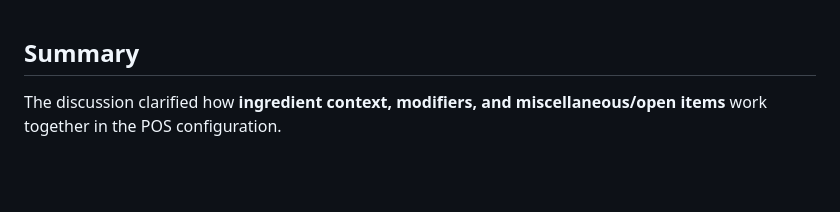
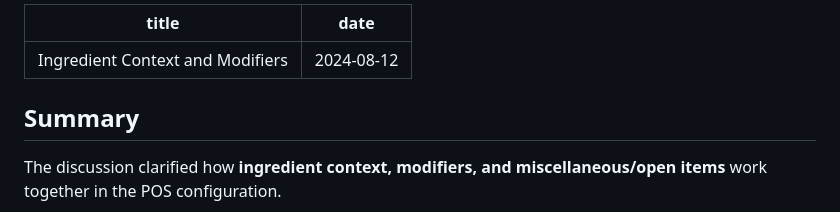
Before and after one commit to awesomething/awesomething.github.io, a Markdown page: posts/menu3.md, the part around the change. Rendered like a GitHub page; blank space fills up the shorter version.

```diff
--- a/posts/menu3.md
+++ b/posts/menu3.md
@@ -1,3 +1,8 @@
+---
+title: "Ingredient Context and Modifiers"
+date: 2024-08-12
+---
+
 ## Summary
 
 The discussion clarified how **ingredient context, modifiers, and miscellaneous/open items** work together in the POS configuration.
```
Also changed, not shown: posts/Prod.md (+1 -1 lines), posts/andNg.md (+5 -0 lines).
